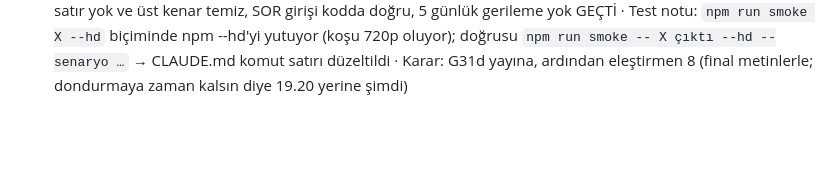
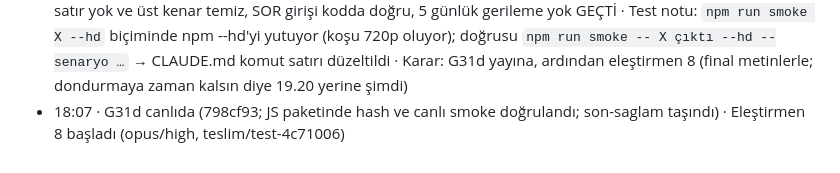
Before and after one commit to tombikdoner10/civil-game-jam, a Markdown page: JOURNAL.md, the part around the change. GitHub-like rendering; blank space fills up the shorter version.

Commit message:
G31d canlıda; eleştirmen 8
Co-Authored-By: Claude Opus 5.5 <noreply@anthropic.com>

```diff
--- a/JOURNAL.md
+++ b/JOURNAL.md
@@ -200,3 +200,4 @@ Proje hafızası: lider her döngü adımında bir satır ekler. `scripts/durum.
 - 17:55 · G31c canlıda (89dd9ce; JS paketinde hash ve canlı smoke doğrulandı; son-saglam taşındı) · G31d geliştiricide (opus/high) · Sıradaki: G31d testi ve yayın, sonra eleştirmen 8 (~19.20; özellik dondurma 24.00)
 - 18:01 · G31d bitti (4c71006, opus/high): gazete "·" yalnızca aynı satırdaki iki kalem arasında; Emeği Geçenler maskesi satır sınırına oturuyor (yarım satır çizilmiyor; G31c şeridi kalktı); "Ben pek bilmem ama..." · Karar (lider): satıra oturan maske kabul · Neden: sabit şerit hem yarım satırı örtüp hem tam satırı açık bırakamıyordu; bedeli satırların kenarda bütün olarak belirmesi, okunurluk daha önemli · G31d testi başladı (opus/low, teslim/test-4c71006)
 - 18:05 · Test (G31d, opus/low, hatasız): gazete "·" asılı değil (HD ve 720p), Emeği Geçenler 6 konumda yarım satır yok ve üst kenar temiz, SOR girişi kodda doğru, 5 günlük gerileme yok GEÇTİ · Test notu: `npm run smoke X --hd` biçiminde npm --hd'yi yutuyor (koşu 720p oluyor); doğrusu `npm run smoke -- X çıktı --hd --senaryo …` → CLAUDE.md komut satırı düzeltildi · Karar: G31d yayına, ardından eleştirmen 8 (final metinlerle; dondurmaya zaman kalsın diye 19.20 yerine şimdi)
+- 18:07 · G31d canlıda (798cf93; JS paketinde hash ve canlı smoke doğrulandı; son-saglam taşındı) · Eleştirmen 8 başladı (opus/high, teslim/test-4c71006)
```
